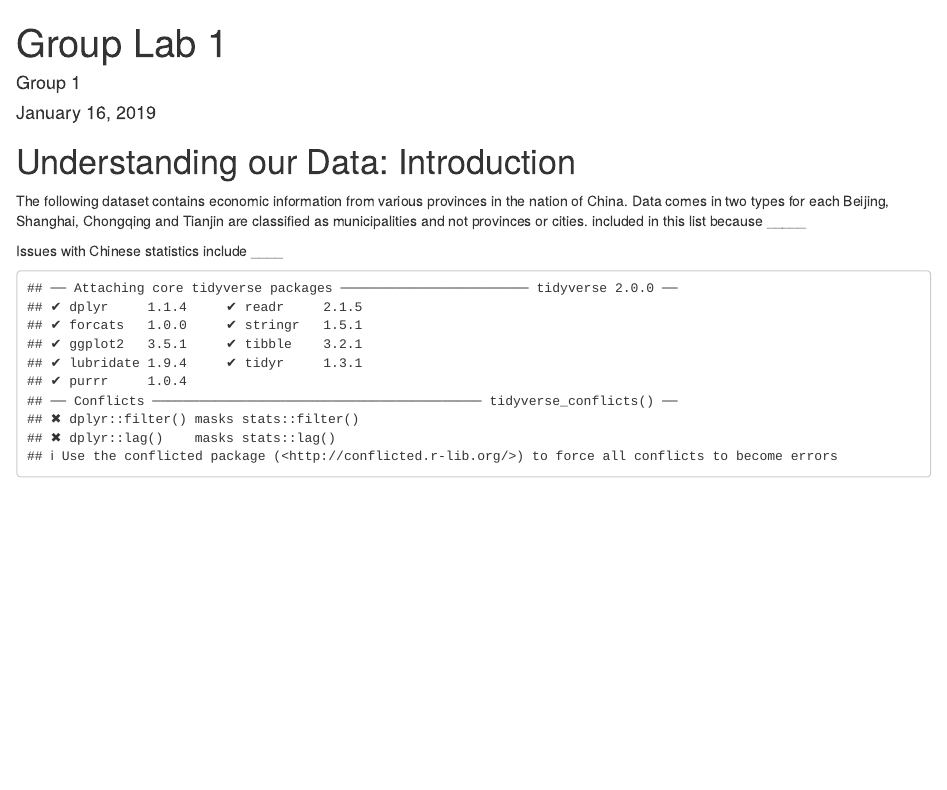
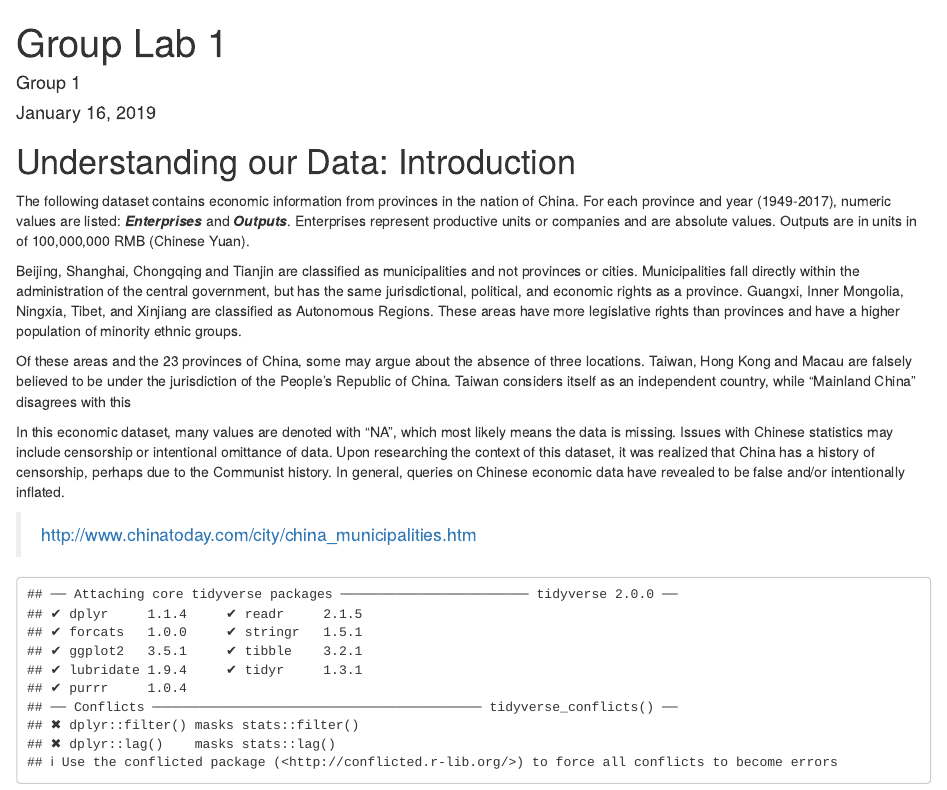
Before and after one commit to GEOG-458-Team1/Group-Lab-1, an R Markdown document (GroupLab1.rmd): the page in a window 1100 px wide, from its top. Rendered offline with R 4.5, knitr and Pandoc, with nearby package versions; some code elsewhere in the file could not run offline.

Commit message:
Update GroupLab1.rmd

```diff
--- a/GroupLab1.rmd
+++ b/GroupLab1.rmd
@@ -5,9 +5,16 @@ date: "January 16, 2019"
 output: html_document
 ---
 # Understanding our Data: Introduction
-The following dataset contains economic information from various provinces in the nation of China.
-Data comes in two types for each
-Beijing, Shanghai, Chongqing and Tianjin are classified as municipalities and not provinces or cities.
-included in this list because _____
+The following dataset contains economic information from provinces in the nation of China.
+For each province and year (1949-2017), numeric values are listed: **_Enterprises_** and **_Outputs_**. Enterprises represent productive units or companies and are absolute values.
+Outputs are in units in of 100,000,000 RMB (Chinese Yuan).
 
-Issues with Chinese statistics include ____
+Beijing, Shanghai, Chongqing and Tianjin are classified as municipalities and not provinces or cities. Municipalities fall directly within the administration of the central government, but has the same jurisdictional, political, and economic rights as a province. Guangxi, Inner Mongolia, Ningxia, Tibet, and Xinjiang are classified as Autonomous Regions. These areas have more legislative rights than provinces and have a higher population of minority ethnic groups.
+
+Of these areas and the 23 provinces of China, some may argue about the absence of three locations. Taiwan, Hong Kong and Macau are falsely believed to be under the jurisdiction of the People's Republic of China. Taiwan considers itself as an independent country, while "Mainland China" disagrees with this
+
+In this economic dataset, many values are denoted with "NA", which most likely means the data is missing.
+Issues with Chinese statistics may include censorship or intentional omittance of data. Upon
+researching the context of this dataset, it was realized that China has a history of
+censorship, perhaps due to the Communist history. In general, queries on Chinese economic data
+have revealed to be false and/or intentionally inflated.
```
Also changed, not shown: GroupLab1.rmd (6 more changed lines).
